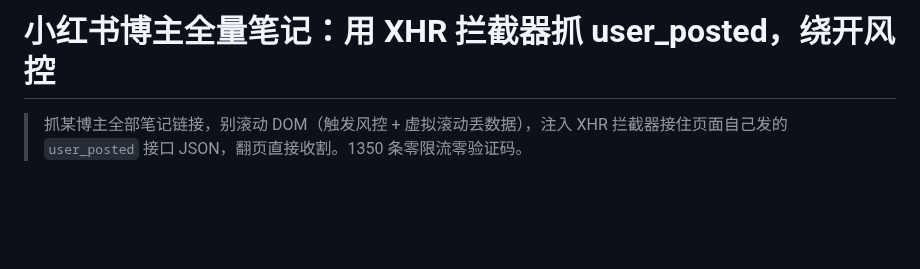
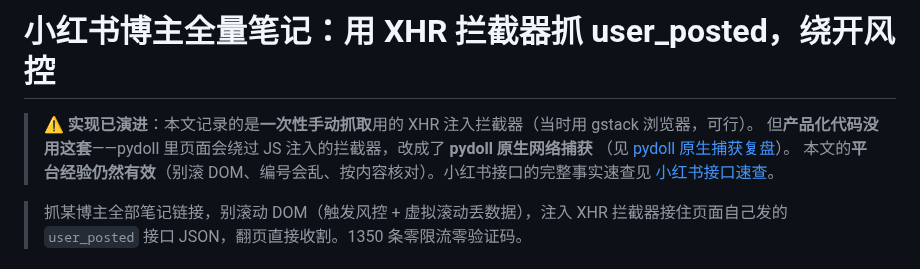
Before and after one commit to MuChengZJU/red-blue-cp, a Markdown page: docs/devlog/2026-06-02-xhs-blogger-full-fetch-via-interceptor.md, the part around the change. GitHub-like rendering; blank space fills up the shorter version.

```diff
--- a/docs/devlog/2026-06-02-xhs-blogger-full-fetch-via-interceptor.md
+++ b/docs/devlog/2026-06-02-xhs-blogger-full-fetch-via-interceptor.md
@@ -7,6 +7,12 @@ status: active
 ---
 
 # 小红书博主全量笔记：用 XHR 拦截器抓 user_posted，绕开风控
+
+> ⚠️ **实现已演进**：本文记录的是**一次性手动抓取**用的 XHR 注入拦截器（当时用 gstack 浏览器，可行）。
+> 但**产品化代码没用这套**——pydoll 里页面会绕过 JS 注入的拦截器，改成了 **pydoll 原生网络捕获**
+> （见 [pydoll 原生捕获复盘](2026-06-03-pydoll-native-capture-and-login.md)）。
+> 本文的**平台经验仍然有效**（别滚 DOM、编号会乱、按内容核对）。小红书接口的完整事实速查见
+> [小红书接口速查](../reference/xhs-api-notes.md)。
 
 > 抓某博主全部笔记链接，别滚动 DOM（触发风控 + 虚拟滚动丢数据），注入 XHR 拦截器接住页面自己发的 `user_posted` 接口 JSON，翻页直接收割。1350 条零限流零验证码。
 
```
Also changed, not shown: docs/reference/xhs-api-notes.md (added, +149 -0 lines).
